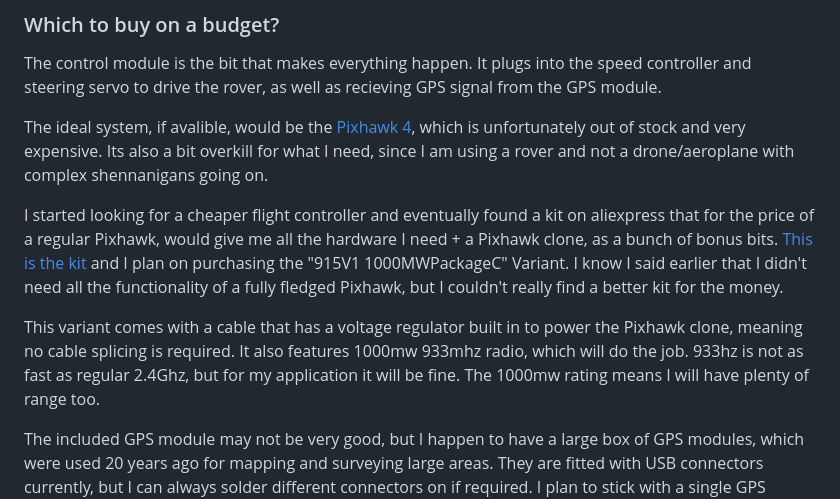
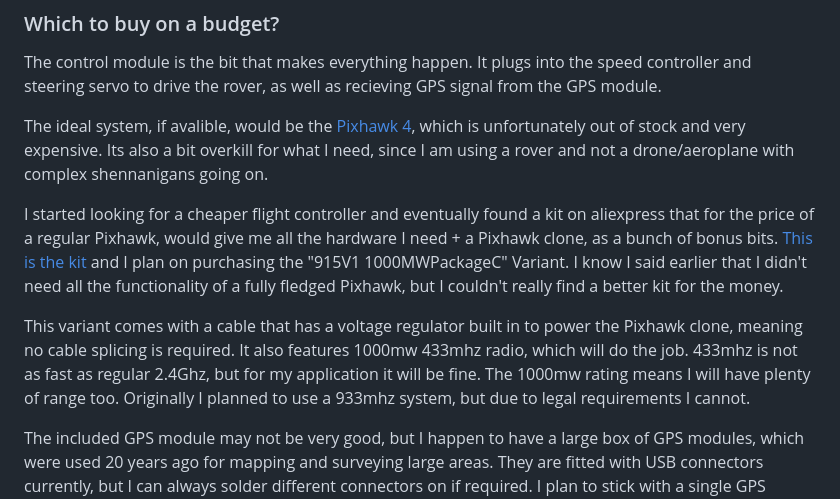
Before and after one commit to saabgeek04/SystemsSAC, a Markdown page: journal/ROVER.md, the part around one of its changes. GitHub-like rendering.

Commit message:
Update ROVER.md
933mhz->433mhz

```diff
--- a/journal/ROVER.md
+++ b/journal/ROVER.md
@@ -46,5 +46,5 @@ I started looking for a cheaper flight controller and eventually found a kit on
 
-This variant comes with a cable that has a voltage regulator built in to power the Pixhawk clone, meaning no cable splicing is required. It also features 1000mw 933mhz radio, which will do the job. 933hz is not as fast as regular 2.4Ghz, but for my application it will be fine. The 1000mw rating means I will have plenty of range too.
+This variant comes with a cable that has a voltage regulator built in to power the Pixhawk clone, meaning no cable splicing is required. It also features 1000mw 433mhz radio, which will do the job. 433mhz is not as fast as regular 2.4Ghz, but for my application it will be fine. The 1000mw rating means I will have plenty of range too. Originally I planned to use a 933mhz system, but due to legal requirements I cannot.
 
 The included GPS module may not be very good, but I happen to have a large box of GPS modules, which were used 20 years ago for mapping and surveying large areas. They are fitted with USB connectors currently, but I can always solder different connectors on if required. I plan to stick with a single GPS unless I start having issues.
 
```
Also changed, not shown: other parts of journal/ROVER.md (+1 -1 lines).
